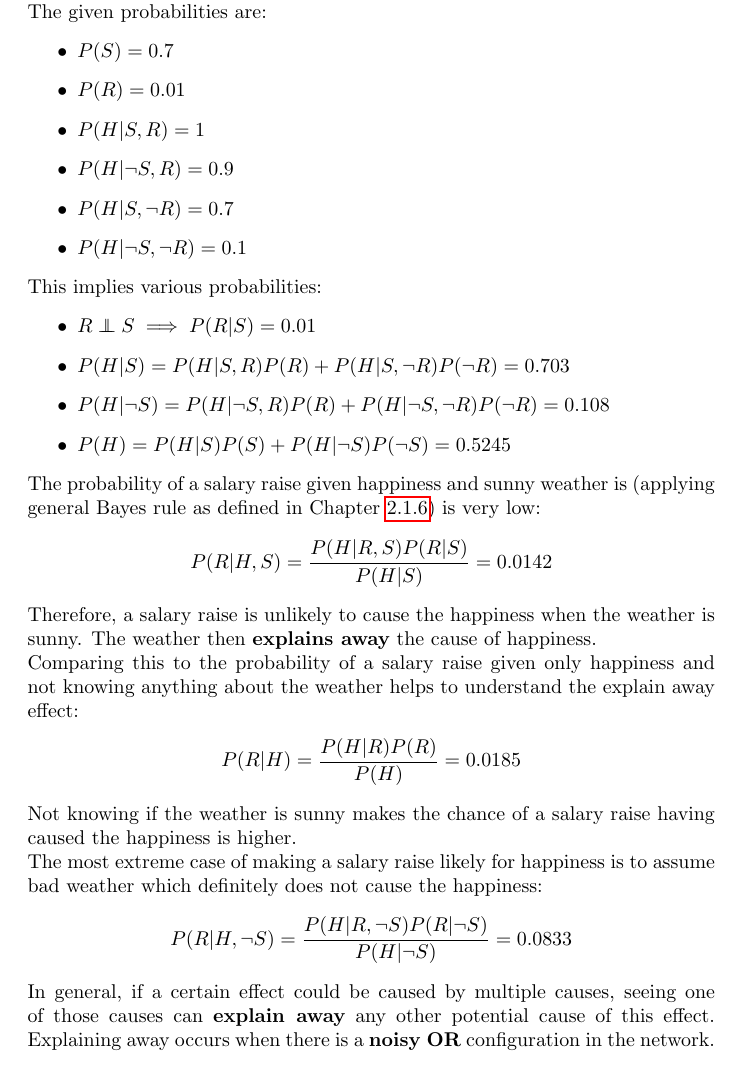
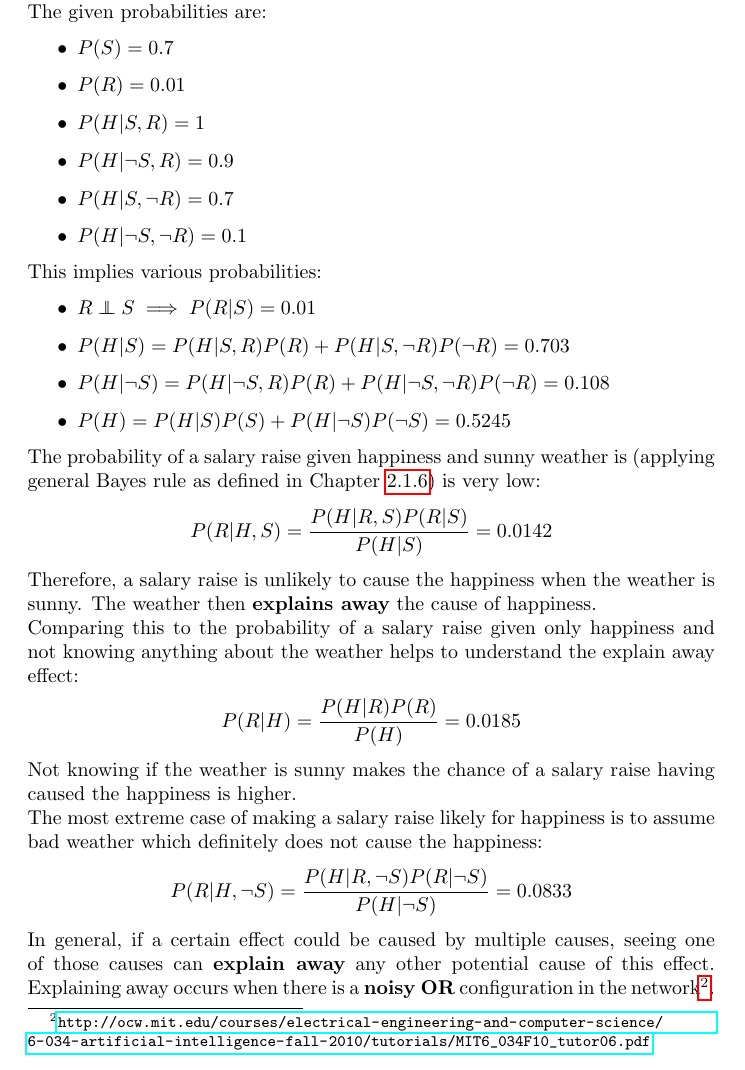
Before and after one commit to karimif/ai_notes, a LaTeX thesis (notes.tex): part of page 31 of 93, cut so that both start at the same text. Compiled offline with pdfLaTeX.

Commit message:
New reference for relation between noisy-OR and explaining away

```diff
--- a/notes.tex
+++ b/notes.tex
@@ -1272,7 +1272,7 @@ P(R\vert H,\neg S) = \frac{P(H\vert R, \neg S)P(R\vert \neg S)}{P(H\vert \neg S)
 \end{align*}
 
 In general, if a certain effect could be caused by multiple causes, seeing one of those causes can {\bf explain away} any other potential cause of this effect.
-Explaining away occurs when there is a {\bf noisy OR} configuration in the network.
+Explaining away occurs when there is a {\bf noisy OR} configuration in the network\footnote{\url{http://ocw.mit.edu/courses/electrical-engineering-and-computer-science/6-034-artificial-intelligence-fall-2010/tutorials/MIT6_034F10_tutor06.pdf}}.
 
 
 \section{Noisy OR}
```
